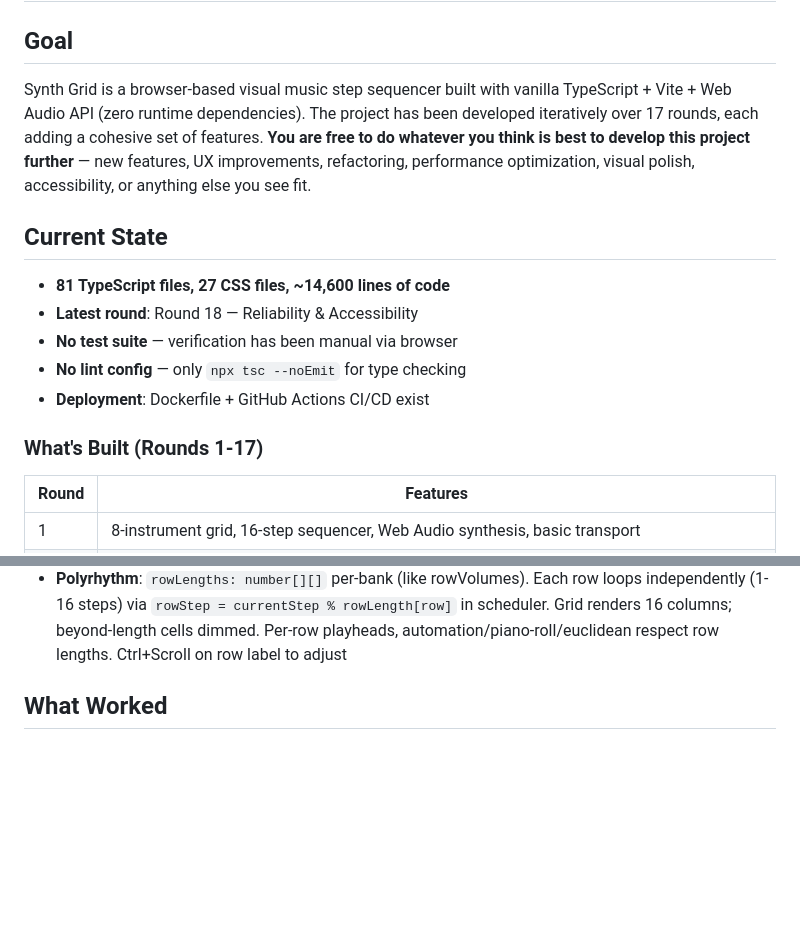
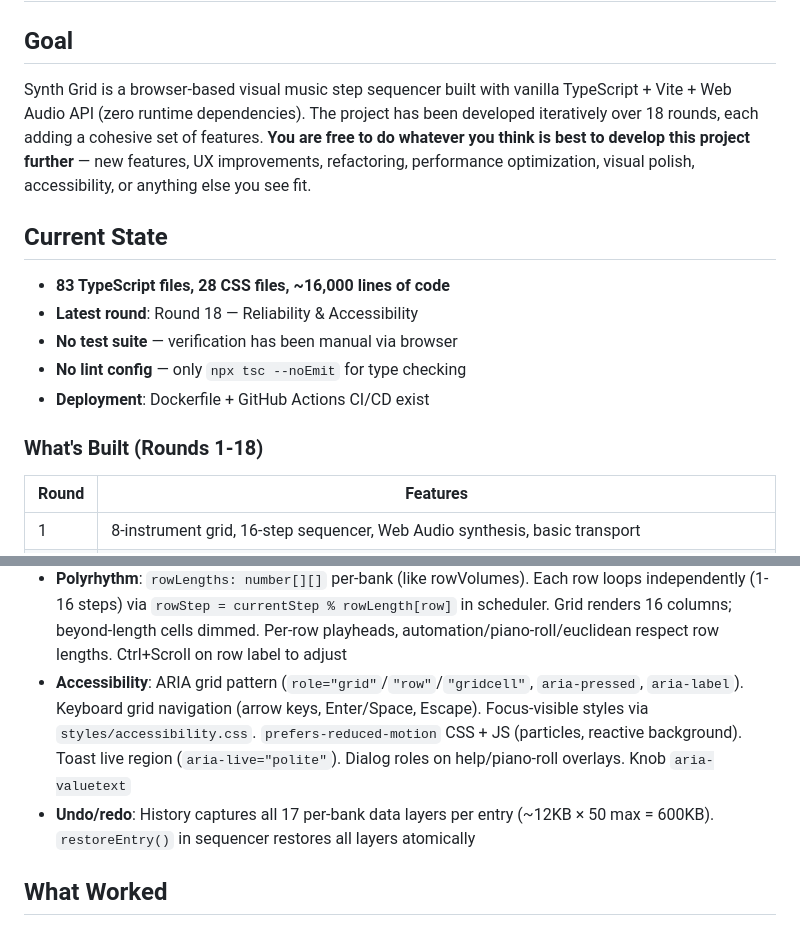
Before and after one commit to alexpulich/synth-grid, a Markdown page: HANDOFF.md, 2 parts joined by grey strips. Drawn GitHub-style; blank space fills up the shorter version.

Commit message:
Update HANDOFF.md for Round 18 handoff
Update stats (83 TS, 28 CSS, ~16k LOC), add Round 18 to feature table,
update architecture overview with accessibility and undo/redo sections,
mark accessibility as done in next directions, add Round 18 lessons to
What Worked section.

Co-Authored-By: Claude Opus 4.6 <noreply@anthropic.com>

```diff
--- a/HANDOFF.md
+++ b/HANDOFF.md
@@ -2,17 +2,17 @@
 
 ## Goal
 
-Synth Grid is a browser-based visual music step sequencer built with vanilla TypeScript + Vite + Web Audio API (zero runtime dependencies). The project has been developed iteratively over 17 rounds, each adding a cohesive set of features. **You are free to do whatever you think is best to develop this project further** — new features, UX improvements, refactoring, performance optimization, visual polish, accessibility, or anything else you see fit.
+Synth Grid is a browser-based visual music step sequencer built with vanilla TypeScript + Vite + Web Audio API (zero runtime dependencies). The project has been developed iteratively over 18 rounds, each adding a cohesive set of features. **You are free to do whatever you think is best to develop this project further** — new features, UX improvements, refactoring, performance optimization, visual polish, accessibility, or anything else you see fit.
 
 ## Current State
 
-- **81 TypeScript files, 27 CSS files, ~14,600 lines of code**
+- **83 TypeScript files, 28 CSS files, ~16,000 lines of code**
 - **Latest round**: Round 18 — Reliability & Accessibility
 - **No test suite** — verification has been manual via browser
 - **No lint config** — only `npx tsc --noEmit` for type checking
 - **Deployment**: Dockerfile + GitHub Actions CI/CD exist
 
-### What's Built (Rounds 1-17)
+### What's Built (Rounds 1-18)
 
 | Round | Features |
 |-------|----------|
@@ -65,6 +65,8 @@ Round 18 makes the existing feature set **robust and inclusive**. Undo/redo now
 - **MIDI clock sync**: Send mode: 24ppqn `setInterval` synced to tempo. Receive mode: BPM derived from rolling average of incoming clock tick intervals. Start/Stop messages control transport
 - **Automation lanes**: Per-step parameter automation (volume, pan, reverb send, delay send) + filter cutoff display via existing filterLocks. `AutomationData = number[][][]` ([param][row][step], NaN = no lock). Scheduler applies values via `setValueAtTime()`, restores row defaults for non-automated steps. Collapsible UI per row with 5 param buttons + 16 draggable bars
 - **Polyrhythm**: `rowLengths: number[][]` per-bank (like rowVolumes). Each row loops independently (1-16 steps) via `rowStep = currentStep % rowLength[row]` in scheduler. Grid renders 16 columns; beyond-length cells dimmed. Per-row playheads, automation/piano-roll/euclidean respect row lengths. Ctrl+Scroll on row label to adjust
+- **Accessibility**: ARIA grid pattern (`role="grid"`/`"row"`/`"gridcell"`, `aria-pressed`, `aria-label`). Keyboard grid navigation (arrow keys, Enter/Space, Escape). Focus-visible styles via `styles/accessibility.css`. `prefers-reduced-motion` CSS + JS (particles, reactive background). Toast live region (`aria-live="polite"`). Dialog roles on help/piano-roll overlays. Knob `aria-valuetext`
+- **Undo/redo**: History captures all 17 per-bank data layers per entry (~12KB × 50 max = 600KB). `restoreEntry()` in sequencer restores all layers atomically
 
 ## What Worked
 
```
